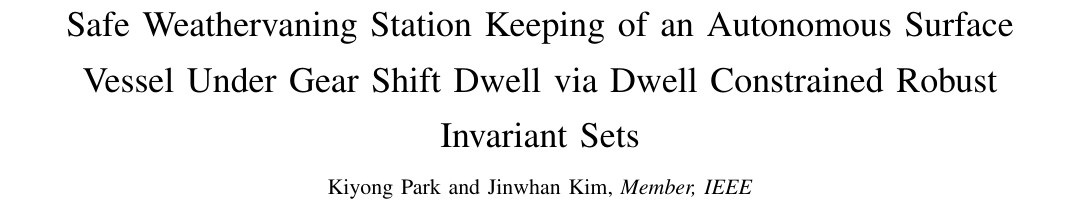
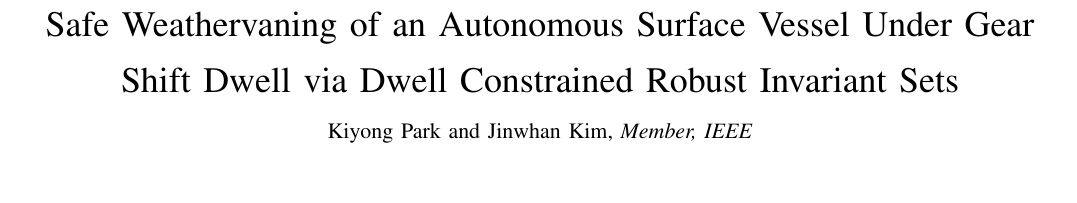
Before and after one commit to rapter-turtle/dwell-ris, a LaTeX paper (main.tex): part of page 1 of 11, cut so that both start at the same text, the shorter picture padded with empty space. Compiled offline with pdfLaTeX; a missing font is replaced by an installed copy or a similar font; a LaTeX package or settings file that is missing is left out.

Commit message:
Updates from Overleaf

```diff
--- a/main.tex
+++ b/main.tex
@@ -48,7 +48,7 @@
 
 \begin{document}
 
-\title{Safe Weathervaning Station Keeping of an Autonomous Surface Vessel Under Gear Shift Dwell via Dwell Constrained Robust Invariant Sets}
+\title{Safe Weathervaning of an Autonomous Surface Vessel Under Gear Shift Dwell via Dwell Constrained Robust Invariant Sets}
 
 \author{Kiyong~Park and Jinwhan~Kim,~\IEEEmembership{Member,~IEEE}%
 \thanks{Manuscript received XXXX; revised XXXX. (Corresponding author: Jinwhan Kim.)}%
```
